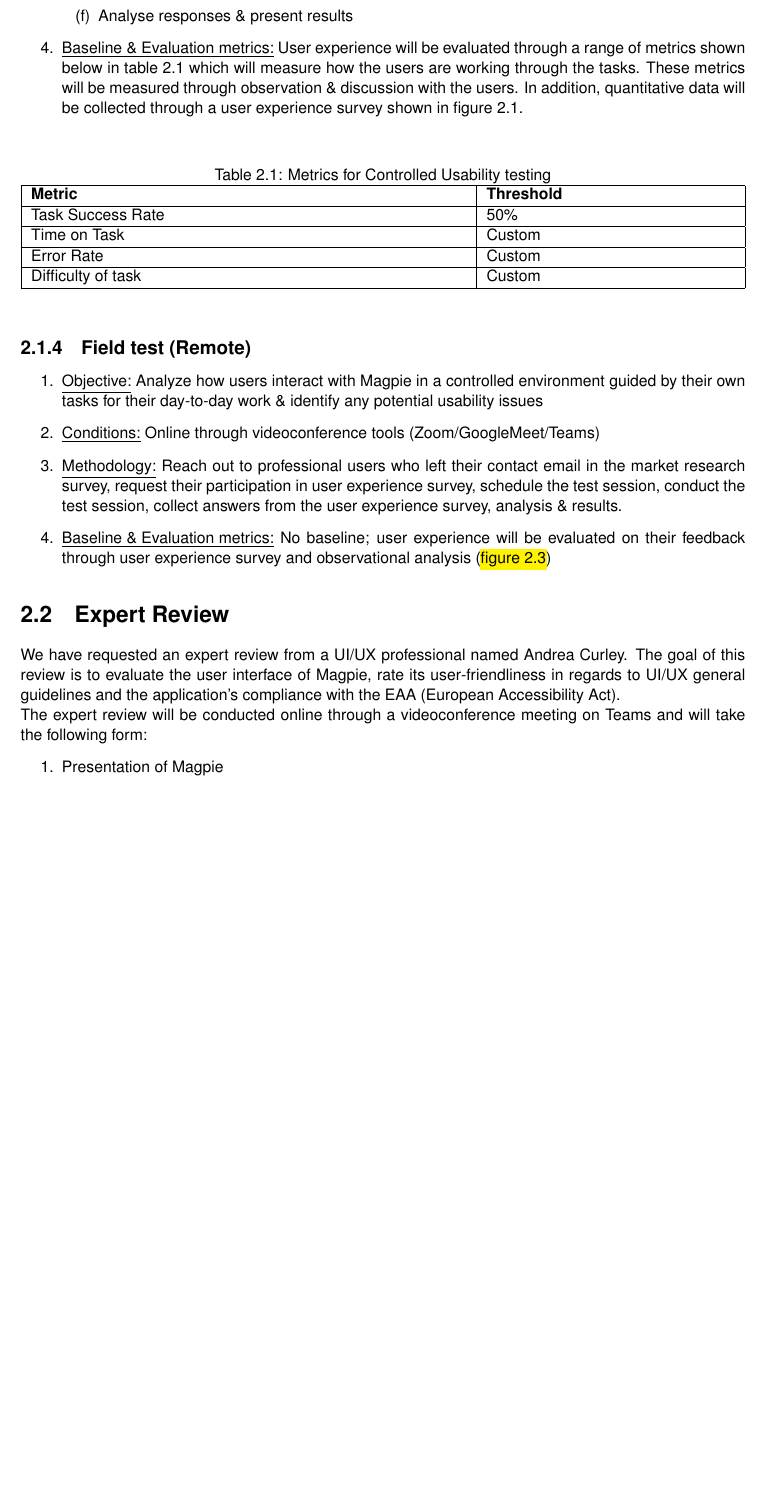
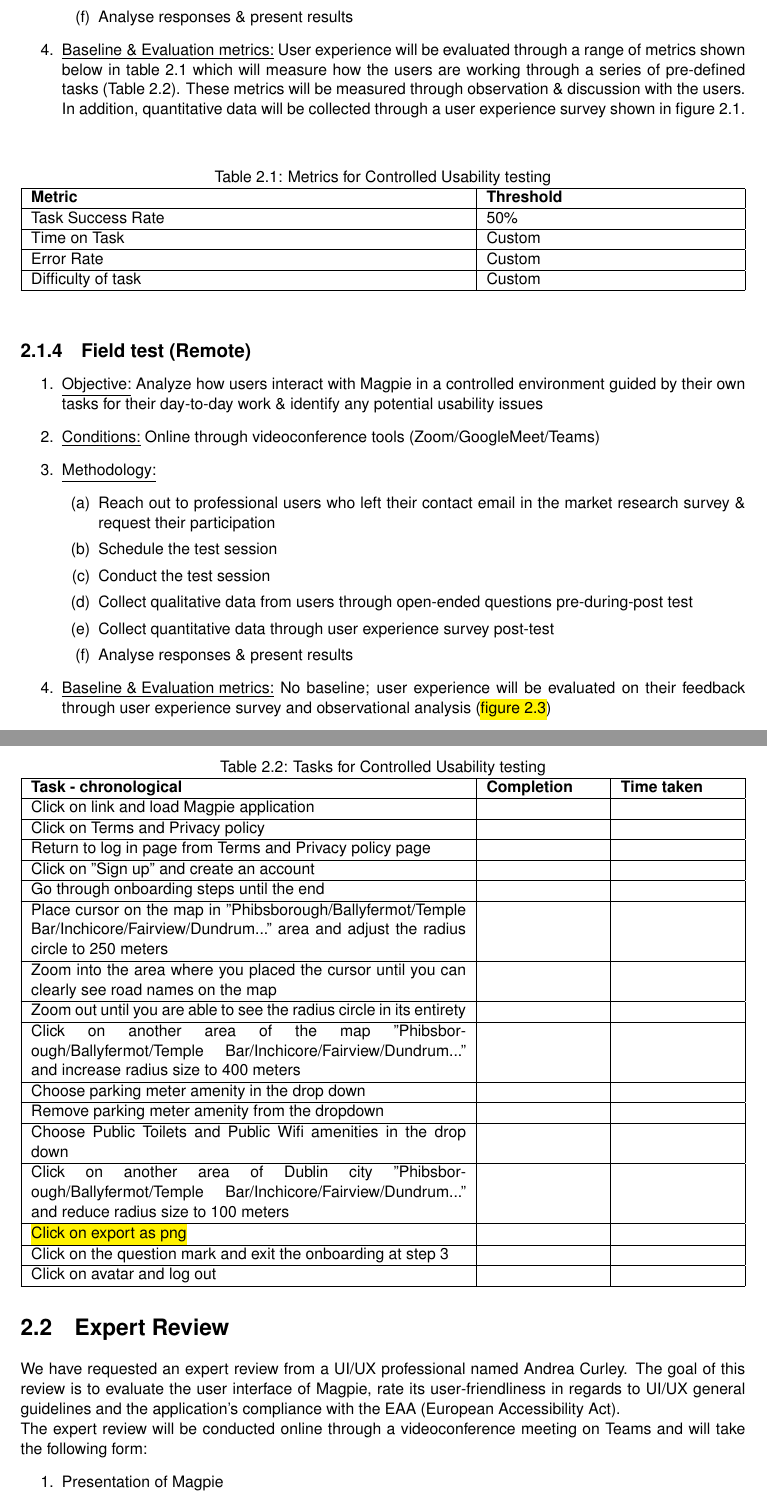
Before and after one commit to 2024-CMPU9010-GROUP-3/PROJECT, a LaTeX thesis (Documentation/user-evaluation/report.tex): part of page 9 of 13 before the commit and two parts of pages 9 and 10 of 14 after it, the two joined at a grey line, cut so that both start at the same text, the shorter picture padded with empty space. Compiled offline with pdfLaTeX.

Commit message:
Update report.tex
adding tasks table to methodologies

```diff
--- a/Documentation/user-evaluation/report.tex
+++ b/Documentation/user-evaluation/report.tex
@@ -203,7 +203,7 @@ insights to improve the Magpie user experience.
               \item Collect quantitative data from users through user experience survey post-test
               \item Analyse responses \& present results
           \end{enumerate}
-    \item \underline{Baseline \& Evaluation metrics:} User experience will be evaluated through a range of metrics shown below in table 2.1  which will measure how the users are working through the tasks. These metrics will be measured through observation \& discussion with the users. In addition, quantitative data will be collected through a user experience survey shown in figure 2.1.
+    \item \underline{Baseline \& Evaluation metrics:} User experience will be evaluated through a range of metrics shown below in table 2.1  which will measure how the users are working through a series of pre-defined tasks (Table 2.2). These metrics will be measured through observation \& discussion with the users. In addition, quantitative data will be collected through a user experience survey shown in figure 2.1.
 \end{enumerate}
 \begin{table}[h!]
     \centering
@@ -218,6 +218,31 @@ insights to improve the Magpie user experience.
         Difficulty of task & Custom             \\ \hline
     \end{tabularx}
 \end{table}
+\begin{table}[h!]
+    \centering
+    \caption{Tasks for Controlled Usability testing}
+    \label{tab:table3}
+    \begin{tabularx}{\textwidth}{|p{0.6\textwidth}|X|X|}
+        \hline
+        \textbf{Task - chronological}                                                                                                                  & \textbf{Completion} & \textbf{Time taken} \\ \hline
+        Click on link and load Magpie application                                                                                                      &                     &                     \\ \hline
+        Click on Terms and Privacy policy                                                                                                              &                     &                     \\ \hline
+        Return to log in page from Terms and Privacy policy page                                                                                       &                     &                     \\ \hline
+        Click on "Sign up" and create an account                                                                                                       &                     &                     \\ \hline
+        Go through onboarding steps until the end                                                                                                      &                     &                     \\ \hline
+        Place cursor on the map in "Phibsborough/Ballyfermot/Temple Bar/Inchicore/Fairview/Dundrum..." area and adjust the radius circle to 250 meters &                     &                     \\ \hline
+        Zoom into the area where you placed the cursor until you can clearly see road names on the map                                                 &                     &                     \\ \hline
+        Zoom out until you are able to see the radius circle in its entirety                                                                           &                     &                     \\ \hline
+        Click on another area of the map "Phibsborough/Ballyfermot/Temple Bar/Inchicore/Fairview/Dundrum..." and increase radius size to 400 meters    &                     &                     \\ \hline
+        Choose parking meter amenity in the drop down                                                                                                  &                     &                     \\ \hline
+        Remove parking meter amenity from the dropdown                                                                                                 &                     &                     \\ \hline
+        Choose Public Toilets and Public Wifi amenities in the drop down                                                                               &                     &                     \\ \hline
+        Click on another area of Dublin city "Phibsborough/Ballyfermot/Temple Bar/Inchicore/Fairview/Dundrum..." and reduce radius size to 100 meters  &                     &                     \\ \hline
+        \hl{Click on export as png}                                                                                                                    &                     &                     \\ \hline
+        Click on the question mark and exit the onboarding at step 3                                                                                   &                     &                     \\ \hline
+        Click on avatar and log out                                                                                                                    &                     &                     \\ \hline
+    \end{tabularx}
+\end{table}
 \subsection{Field test (Remote)}
 \begin{enumerate}
     \item \underline{Objective:} Analyze how users interact with Magpie in a
@@ -225,8 +250,16 @@ insights to improve the Magpie user experience.
           \& identify any potential usability issues
     \item \underline{Conditions:} Online through videoconference tools
           (Zoom/GoogleMeet/Teams)
-    \item \underline{Methodology:} Reach out to professional users who left their contact
-          email in the market research survey, request their participation in user experience survey, schedule the test session, conduct the test session, collect answers from the user experience survey, analysis \& results.
+    \item \underline{Methodology:}
+          \begin{enumerate}
+              \item Reach out to professional users who left their contact
+                    email in the market research survey \& request their participation
+              \item Schedule the test session
+              \item Conduct the test session
+              \item Collect qualitative data from users through open-ended questions pre-during-post test
+              \item Collect quantitative data through user experience survey post-test
+              \item Analyse responses \& present results
+          \end{enumerate}
     \item \underline{Baseline \& Evaluation metrics:} No baseline; user
           experience will be evaluated on their feedback through user experience survey and observational analysis (\hl{figure 2.3})
 \end{enumerate}
```
